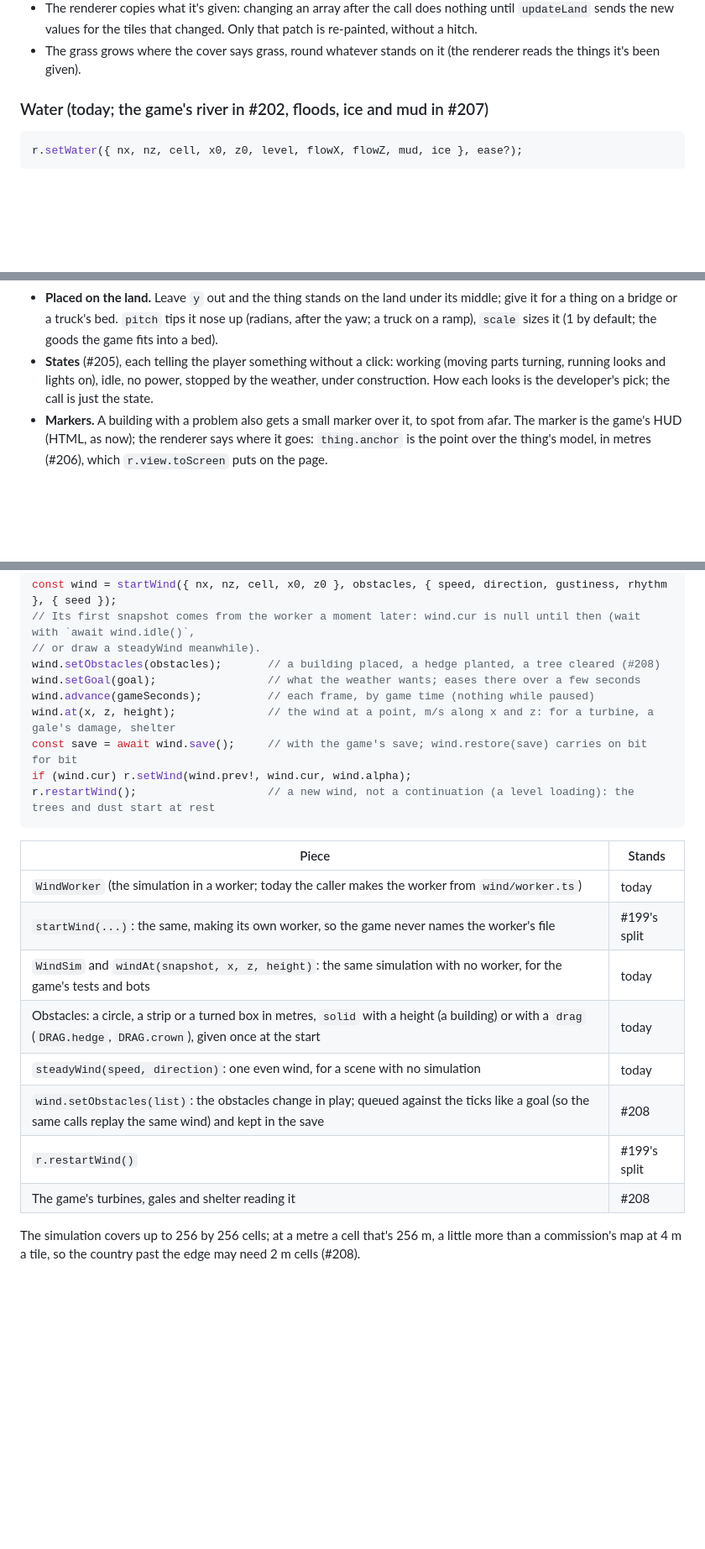
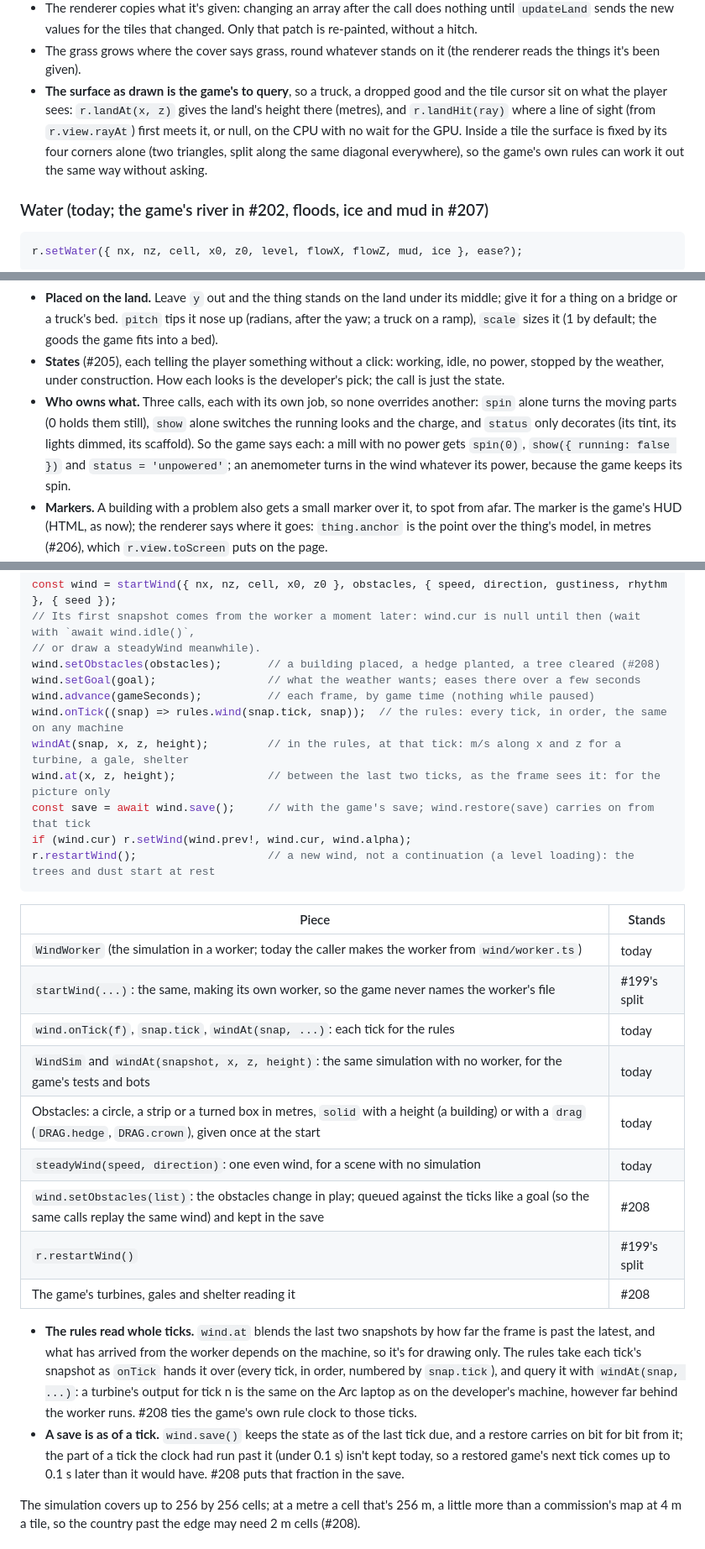
Before and after one commit to CelestialLemon/brush3d-renderer, a Markdown page: docs/API.md, 3 parts joined by grey strips. Shown at 84% size. GitHub-like rendering; blank space fills up the shorter version.

Commit message:
Docs: the rules read whole wind ticks, the land answers queries, plants take the tools (Sol's 2nd review)
- The rules take each tick from onTick and query it with windAt; wind.at is for the picture.
- A wind save is as of a tick; the fraction past it goes in the save in #208.
- r.landAt and r.landHit give the drawn surface, two triangles a tile from its corners.
- Plants get highlight, tint, visible and preview, as things do.
- spin owns movement, show the running looks, status only decorates.

Co-Authored-By: Claude Opus 5.5 <noreply@anthropic.com>

````diff
--- a/docs/API.md
+++ b/docs/API.md
@@ -122,6 +122,11 @@ r.updateLand({ x, y, width, height }, { corners, cover, ground });   // an earth
 - The renderer copies what it's given: changing an array after the call does nothing until `updateLand` sends the new
   values for the tiles that changed. Only that patch is re-painted, without a hitch.
 - The grass grows where the cover says grass, round whatever stands on it (the renderer reads the things it's been given).
+- **The surface as drawn is the game's to query**, so a truck, a dropped good and the tile cursor sit on what the player
+  sees: `r.landAt(x, z)` gives the land's height there (metres), and `r.landHit(ray)` where a line of sight (from
+  `r.view.rayAt`) first meets it, or null, on the CPU with no wait for the GPU. Inside a tile the surface is fixed by
+  its four corners alone (two triangles, split along the same diagonal everywhere), so the game's own rules can work it
+  out the same way without asking.
 
 ### Water (today; the game's river in #202, floods, ice and mud in #207)
 
@@ -161,9 +166,12 @@ mill.remove();
 - **Placed on the land.** Leave `y` out and the thing stands on the land under its middle; give it for a thing on a
   bridge or a truck's bed. `pitch` tips it nose up (radians, after the yaw; a truck on a ramp), `scale` sizes it (1 by
   default; the goods the game fits into a bed).
-- **States** (#205), each telling the player something without a click: working (moving parts turning, running looks
-  and lights on), idle, no power, stopped by the weather, under construction. How each looks is the developer's pick;
-  the call is just the state.
+- **States** (#205), each telling the player something without a click: working, idle, no power, stopped by the
+  weather, under construction. How each looks is the developer's pick; the call is just the state.
+- **Who owns what.** Three calls, each with its own job, so none overrides another: `spin` alone turns the moving parts
+  (0 holds them still), `show` alone switches the running looks and the charge, and `status` only decorates (its tint,
+  its lights dimmed, its scaffold). So the game says each: a mill with no power gets `spin(0)`, `show({ running: false })`
+  and `status = 'unpowered'`; an anemometer turns in the wind whatever its power, because the game keeps its spin.
 - **Markers.** A building with a problem also gets a small marker over it, to spot from afar. The marker is the game's
   HUD (HTML, as now); the renderer says where it goes: `thing.anchor` is the point over the thing's model, in metres
   (#206), which `r.view.toScreen` puts on the page.
@@ -301,8 +312,10 @@ const wind = startWind({ nx, nz, cell, x0, z0 }, obstacles, { speed, direction,
 wind.setObstacles(obstacles);       // a building placed, a hedge planted, a tree cleared (#208)
 wind.setGoal(goal);                 // what the weather wants; eases there over a few seconds
 wind.advance(gameSeconds);          // each frame, by game time (nothing while paused)
-wind.at(x, z, height);              // the wind at a point, m/s along x and z: for a turbine, a gale's damage, shelter
-const save = await wind.save();     // with the game's save; wind.restore(save) carries on bit for bit
+wind.onTick((snap) => rules.wind(snap.tick, snap));  // the rules: every tick, in order, the same on any machine
+windAt(snap, x, z, height);         // in the rules, at that tick: m/s along x and z for a turbine, a gale, shelter
+wind.at(x, z, height);              // between the last two ticks, as the frame sees it: for the picture only
+const save = await wind.save();     // with the game's save; wind.restore(save) carries on from that tick
 if (wind.cur) r.setWind(wind.prev!, wind.cur, wind.alpha);
 r.restartWind();                    // a new wind, not a continuation (a level loading): the trees and dust start at rest
 ```
@@ -311,12 +324,22 @@ r.restartWind();                    // a new wind, not a continuation (a level l
 |---|---|
 | `WindWorker` (the simulation in a worker; today the caller makes the worker from `wind/worker.ts`) | today |
 | `startWind(...)`: the same, making its own worker, so the game never names the worker's file | #199's split |
+| `wind.onTick(f)`, `snap.tick`, `windAt(snap, ...)`: each tick for the rules | today |
 | `WindSim` and `windAt(snapshot, x, z, height)`: the same simulation with no worker, for the game's tests and bots | today |
 | Obstacles: a circle, a strip or a turned box in metres, `solid` with a height (a building) or with a `drag` (`DRAG.hedge`, `DRAG.crown`), given once at the start | today |
 | `steadyWind(speed, direction)`: one even wind, for a scene with no simulation | today |
 | `wind.setObstacles(list)`: the obstacles change in play; queued against the ticks like a goal (so the same calls replay the same wind) and kept in the save | #208 |
 | `r.restartWind()` | #199's split |
 | The game's turbines, gales and shelter reading it | #208 |
+
+- **The rules read whole ticks.** `wind.at` blends the last two snapshots by how far the frame is past the latest, and
+  what has arrived from the worker depends on the machine, so it's for drawing only. The rules take each tick's
+  snapshot as `onTick` hands it over (every tick, in order, numbered by `snap.tick`), and query it with
+  `windAt(snap, ...)`: a turbine's output for tick n is the same on the Arc laptop as on the developer's machine, however
+  far behind the worker runs. #208 ties the game's own rule clock to those ticks.
+- **A save is as of a tick.** `wind.save()` keeps the state as of the last tick due, and a restore carries on bit for bit
+  from it; the part of a tick the clock had run past it (under 0.1 s) isn't kept today, so a restored game's next tick
+  comes up to 0.1 s later than it would have. #208 puts that fraction in the save.
 
 The simulation covers up to 256 by 256 cells; at a metre a cell that's 256 m, a little more than a commission's map at
 4 m a tile, so the country past the edge may need 2 m cells (#208).
````
Also changed, not shown: other parts of docs/API.md (+6 -3 lines).
